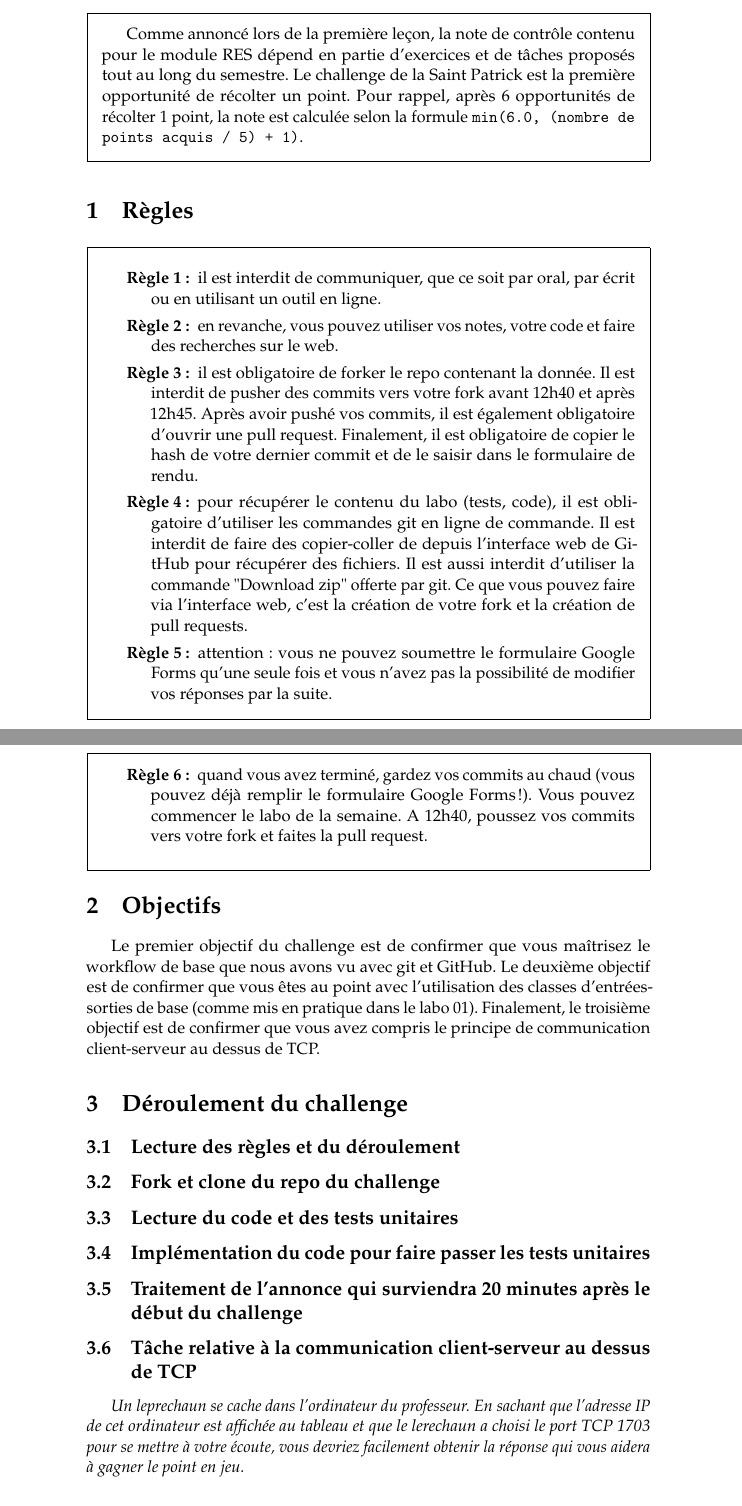
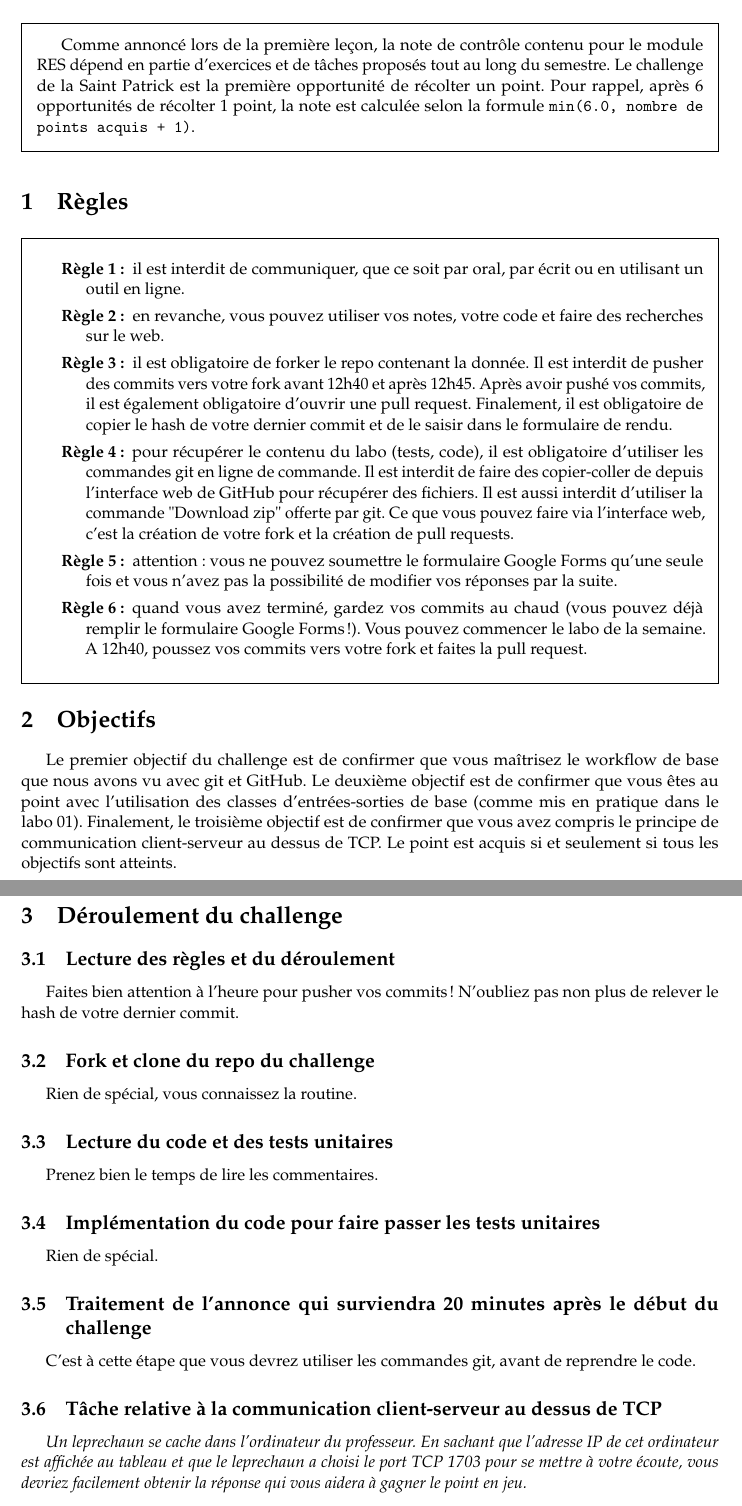
Before and after one commit to alimiladi/Teaching-HEIGVD-RES-2017-StPatrickChallenge, a LaTeX document (guidelines/guidelines.tex): two parts of pages 1 and 2 of 3 before the commit and two parts of pages 1 and 2 of 2 after it, joined at a grey line, cut so that both start at the same text. Compiled offline with pdfLaTeX.

Commit message:
Update guidelines

```diff
--- a/guidelines/guidelines.tex
+++ b/guidelines/guidelines.tex
@@ -111,7 +111,7 @@ Formulaire pour le rendu:
 \end{framed}
 
 \begin{framed}
-Comme annoncé lors de la première leçon, la note de contrôle contenu pour le module RES dépend en partie d'exercices et de tâches proposés tout au long du semestre. Le challenge de la Saint Patrick est la première opportunité de récolter un point. Pour rappel, après 6 opportunités de récolter 1 point, la note est calculée selon la formule \texttt{min(6.0, (nombre de points acquis / 5) + 1)}.
+Comme annoncé lors de la première leçon, la note de contrôle contenu pour le module RES dépend en partie d'exercices et de tâches proposés tout au long du semestre. Le challenge de la Saint Patrick est la première opportunité de récolter un point. Pour rappel, après 6 opportunités de récolter 1 point, la note est calculée selon la formule \texttt{min(6.0, nombre de points acquis + 1)}.
 \end{framed}
 
 
@@ -130,18 +130,23 @@ Comme annoncé lors de la première leçon, la note de contrôle contenu pour le
 
 \section{Objectifs}
 
-Le premier objectif du challenge est de confirmer que vous maîtrisez le workflow de base que nous avons vu avec git et GitHub. Le deuxième objectif est de confirmer que vous êtes au point avec l'utilisation des classes d'entrées-sorties de base (comme mis en pratique dans le labo 01). Finalement, le troisième objectif est de confirmer que vous avez compris le principe de communication client-serveur au dessus de TCP.
+Le premier objectif du challenge est de confirmer que vous maîtrisez le workflow de base que nous avons vu avec git et GitHub. Le deuxième objectif est de confirmer que vous êtes au point avec l'utilisation des classes d'entrées-sorties de base (comme mis en pratique dans le labo 01). Finalement, le troisième objectif est de confirmer que vous avez compris le principe de communication client-serveur au dessus de TCP. Le point est acquis si et seulement si tous les objectifs sont atteints.
 
 
 \section{Déroulement du challenge}
 
 \subsection{Lecture des règles et du déroulement}
+Faites bien attention à l'heure pour pusher vos commits! N'oubliez pas non plus de relever le hash de votre dernier commit.
 \subsection{Fork et clone du repo du challenge}
+Rien de spécial, vous connaissez la routine.
 \subsection{Lecture du code et des tests unitaires}
+Prenez bien le temps de lire les commentaires.
 \subsection{Implémentation du code pour faire passer les tests unitaires}
+Rien de spécial.
 \subsection{Traitement de l'annonce qui surviendra 20 minutes après le début du challenge}
+C'est à cette étape que vous devrez utiliser les commandes git, avant de reprendre le code.
 \subsection{Tâche relative à la communication client-serveur au dessus de TCP}
-\emph{Un leprechaun se cache dans l'ordinateur du professeur. En sachant que l'adresse IP de cet ordinateur est affichée au tableau et que le lerechaun a choisi le port TCP 1703 pour se mettre à votre écoute, vous devriez facilement obtenir la réponse qui vous aidera à gagner le point en jeu.}
+\emph{Un leprechaun se cache dans l'ordinateur du professeur. En sachant que l'adresse IP de cet ordinateur est affichée au tableau et que le leprechaun a choisi le port TCP 1703 pour se mettre à votre écoute, vous devriez facilement obtenir la réponse qui vous aidera à gagner le point en jeu.}
 \begin{figure}[h]
 \centering
 \includegraphics[width=0.2\textwidth]{leprechaun}
```
Also changed, not shown: README.md, guidelines/guidelines.pdf, guidelines/guidelines.tex (16 more changed lines), 3 other files.
